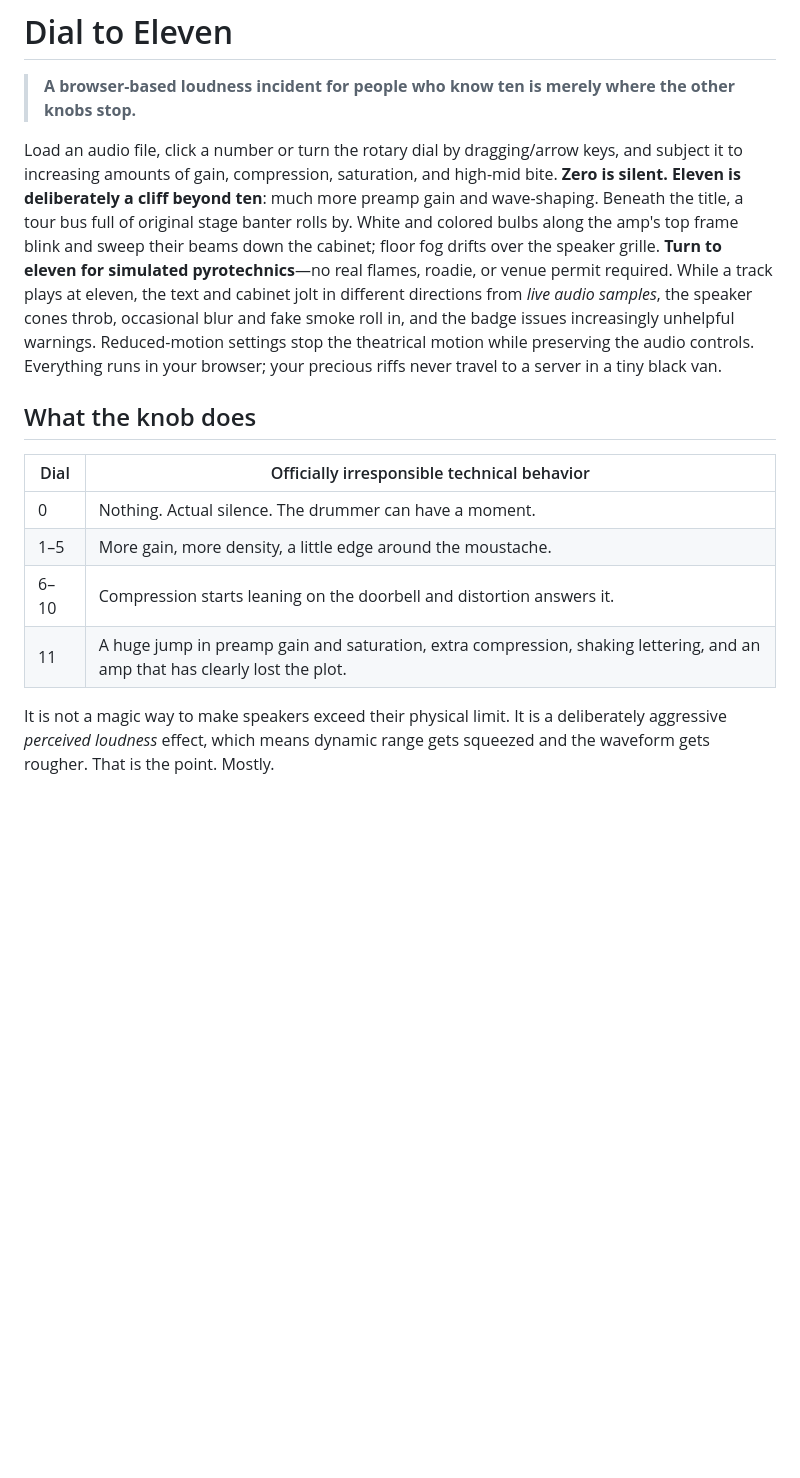
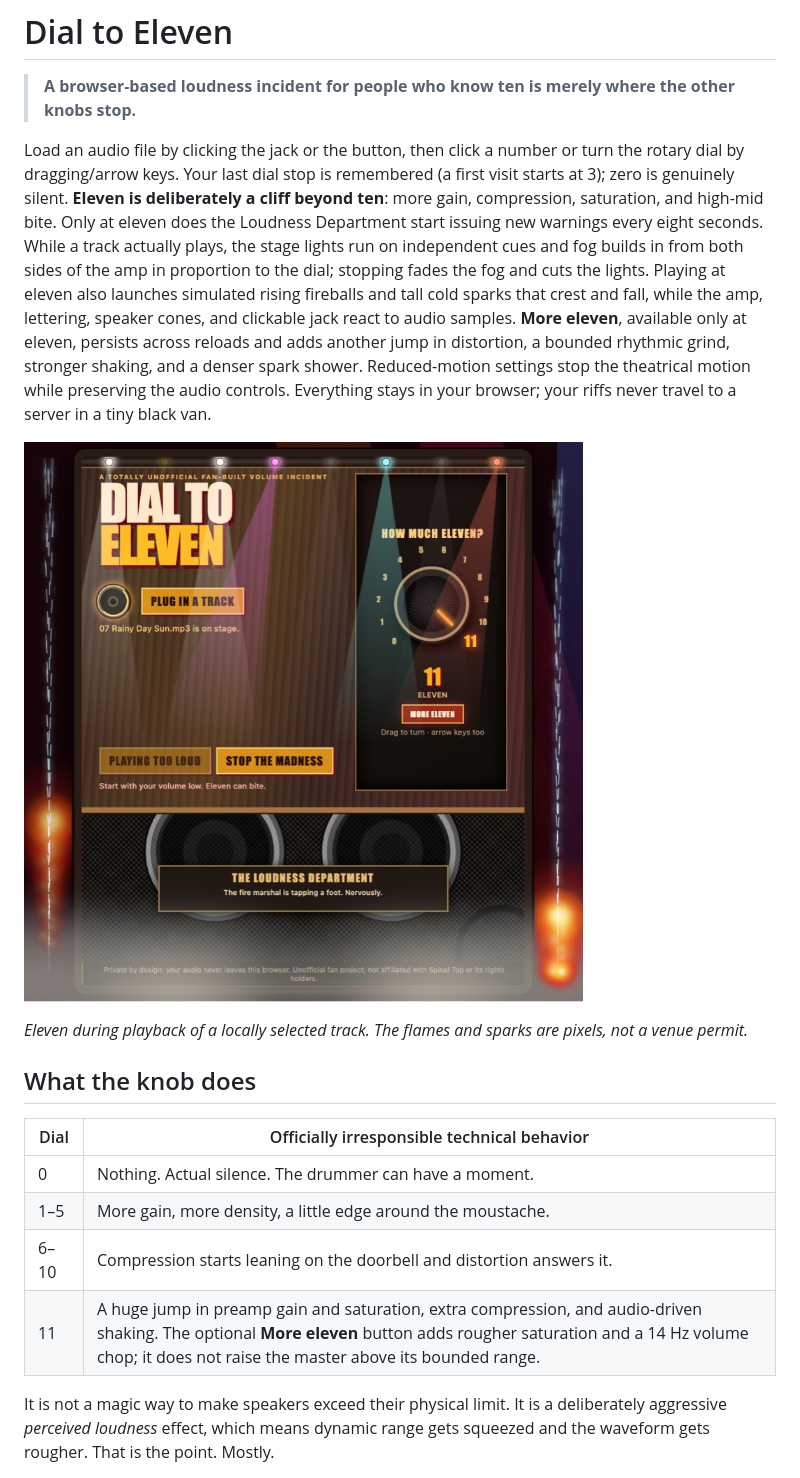
Before and after one commit to lewismoten/dial-to-eleven, a Markdown page: README.md, the part around the change. GitHub-like rendering; pictures changed too: assets/eleven-stage.jpg (added); blank space fills up the shorter version.

Commit message:
[verified] feat: stage audio-reactive eleven show and README screenshot

```diff
--- a/README.md
+++ b/README.md
@@ -2,7 +2,11 @@
 
 > **A browser-based loudness incident for people who know ten is merely where the other knobs stop.**
 
-Load an audio file, click a number or turn the rotary dial by dragging/arrow keys, and subject it to increasing amounts of gain, compression, saturation, and high-mid bite. **Zero is silent. Eleven is deliberately a cliff beyond ten**: much more preamp gain and wave-shaping. Beneath the title, a tour bus full of original stage banter rolls by. White and colored bulbs along the amp's top frame blink and sweep their beams down the cabinet; floor fog drifts over the speaker grille. **Turn to eleven for simulated pyrotechnics**—no real flames, roadie, or venue permit required. While a track plays at eleven, the text and cabinet jolt in different directions from *live audio samples*, the speaker cones throb, occasional blur and fake smoke roll in, and the badge issues increasingly unhelpful warnings. Reduced-motion settings stop the theatrical motion while preserving the audio controls. Everything runs in your browser; your precious riffs never travel to a server in a tiny black van.
+Load an audio file by clicking the jack or the button, then click a number or turn the rotary dial by dragging/arrow keys. Your last dial stop is remembered (a first visit starts at 3); zero is genuinely silent. **Eleven is deliberately a cliff beyond ten**: more gain, compression, saturation, and high-mid bite. Only at eleven does the Loudness Department start issuing new warnings every eight seconds. While a track actually plays, the stage lights run on independent cues and fog builds in from both sides of the amp in proportion to the dial; stopping fades the fog and cuts the lights. Playing at eleven also launches simulated rising fireballs and tall cold sparks that crest and fall, while the amp, lettering, speaker cones, and clickable jack react to audio samples. **More eleven**, available only at eleven, persists across reloads and adds another jump in distortion, a bounded rhythmic grind, stronger shaking, and a denser spark shower. Reduced-motion settings stop the theatrical motion while preserving the audio controls. Everything stays in your browser; your riffs never travel to a server in a tiny black van.
+
+![The stage at eleven during playback: independently timed lights, side-mounted fireballs and cold sparks, and fog around the amp](assets/eleven-stage.jpg)
+
+*Eleven during playback of a locally selected track. The flames and sparks are pixels, not a venue permit.*
 
 ## What the knob does
 
@@ -11,7 +15,7 @@ Load an audio file, click a number or turn the rotary dial by dragging/arrow key
 | 0 | Nothing. Actual silence. The drummer can have a moment. |
 | 1–5 | More gain, more density, a little edge around the moustache. |
 | 6–10 | Compression starts leaning on the doorbell and distortion answers it. |
-| 11 | A huge jump in preamp gain and saturation, extra compression, shaking lettering, and an amp that has clearly lost the plot. |
+| 11 | A huge jump in preamp gain and saturation, extra compression, and audio-driven shaking. The optional **More eleven** button adds rougher saturation and a 14 Hz volume chop; it does not raise the master above its bounded range. |
 
 It is not a magic way to make speakers exceed their physical limit. It is a deliberately aggressive *perceived loudness* effect, which means dynamic range gets squeezed and the waveform gets rougher. That is the point. Mostly.
 
```
Also changed, not shown: 16 other files.
